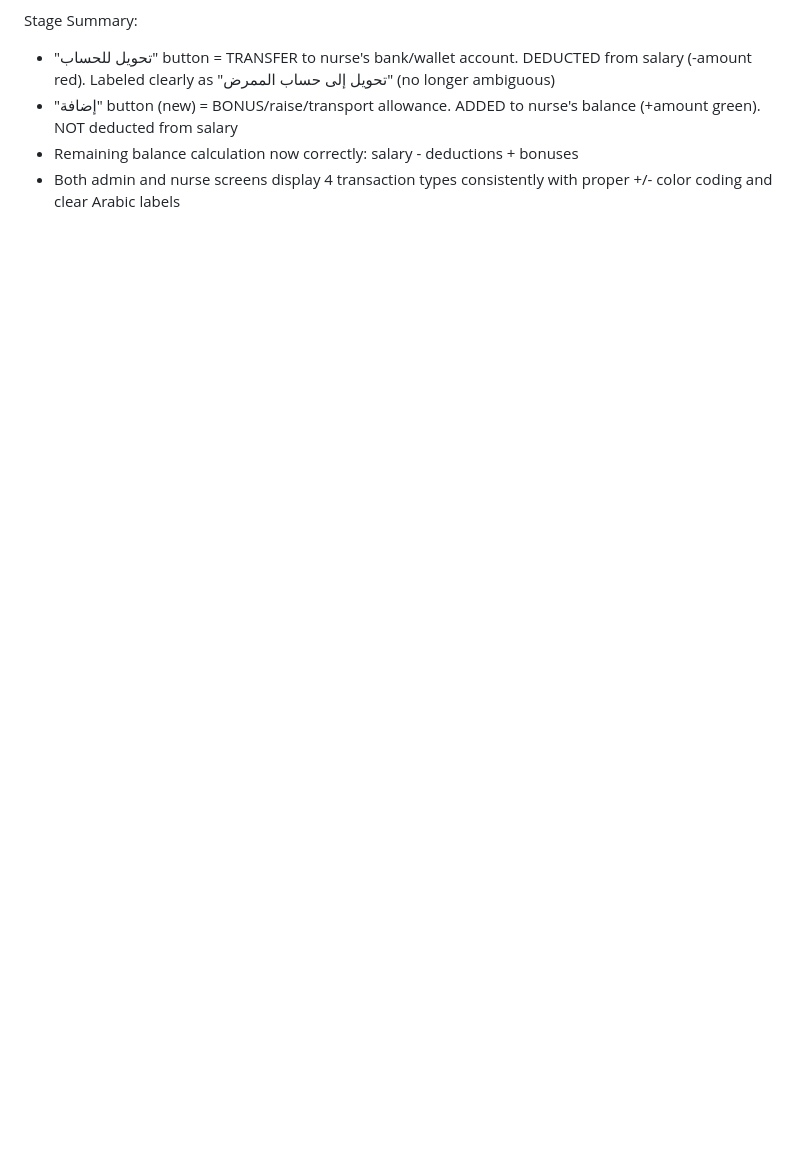
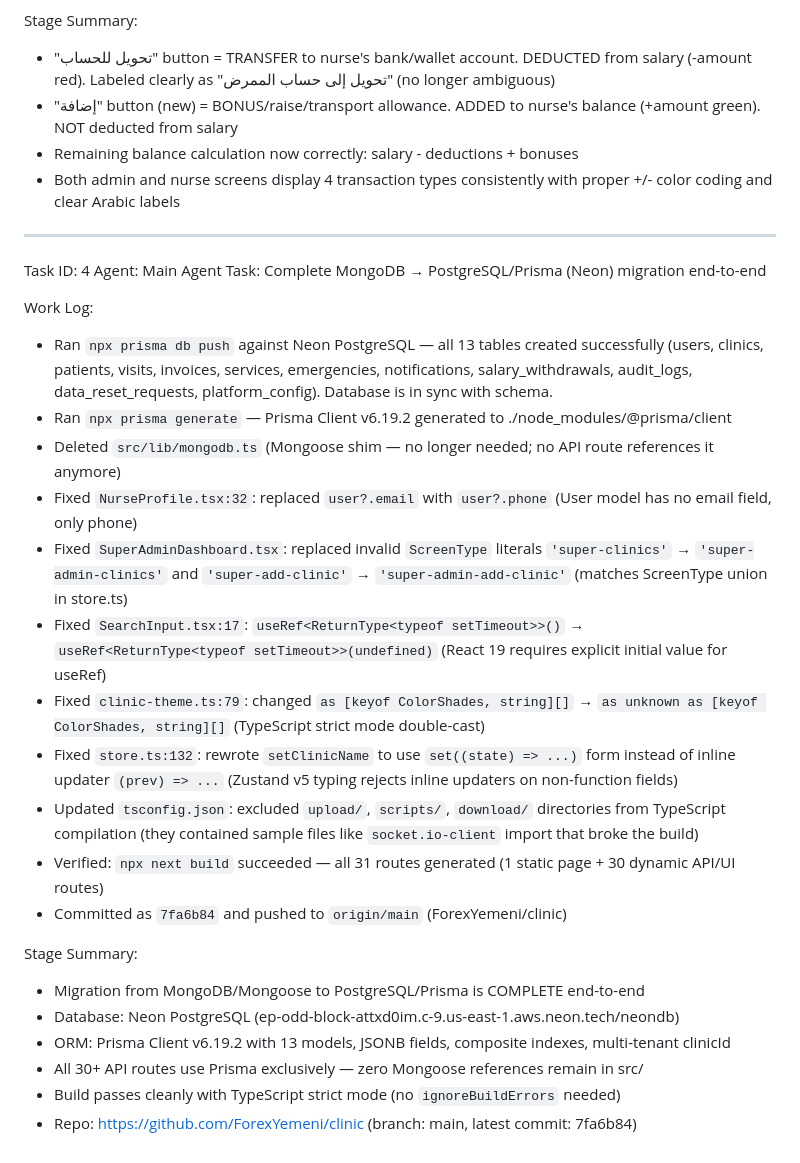
Before and after one commit to ForexYemeni/clinic, a Markdown page: worklog.md, the part around the change. Drawn GitHub-style; blank space fills up the shorter version.

Commit message:
docs: update worklog with Task ID 4 — migration complete

```diff
--- a/worklog.md
+++ b/worklog.md
@@ -81,3 +81,29 @@ Stage Summary:
 - "إضافة" button (new) = BONUS/raise/transport allowance. ADDED to nurse's balance (+amount green). NOT deducted from salary
 - Remaining balance calculation now correctly: salary - deductions + bonuses
 - Both admin and nurse screens display 4 transaction types consistently with proper +/- color coding and clear Arabic labels
+
+---
+Task ID: 4
+Agent: Main Agent
+Task: Complete MongoDB → PostgreSQL/Prisma (Neon) migration end-to-end
+
+Work Log:
+- Ran `npx prisma db push` against Neon PostgreSQL — all 13 tables created successfully (users, clinics, patients, visits, invoices, services, emergencies, notifications, salary_withdrawals, audit_logs, data_reset_requests, platform_config). Database is in sync with schema.
+- Ran `npx prisma generate` — Prisma Client v6.19.2 generated to ./node_modules/@prisma/client
+- Deleted `src/lib/mongodb.ts` (Mongoose shim — no longer needed; no API route references it anymore)
+- Fixed `NurseProfile.tsx:32`: replaced `user?.email` with `user?.phone` (User model has no email field, only phone)
+- Fixed `SuperAdminDashboard.tsx`: replaced invalid `ScreenType` literals `'super-clinics'` → `'super-admin-clinics'` and `'super-add-clinic'` → `'super-admin-add-clinic'` (matches ScreenType union in store.ts)
+- Fixed `SearchInput.tsx:17`: `useRef<ReturnType<typeof setTimeout>>()` → `useRef<ReturnType<typeof setTimeout>>(undefined)` (React 19 requires explicit initial value for useRef)
+- Fixed `clinic-theme.ts:79`: changed `as [keyof ColorShades, string][]` → `as unknown as [keyof ColorShades, string][]` (TypeScript strict mode double-cast)
+- Fixed `store.ts:132`: rewrote `setClinicName` to use `set((state) => ...)` form instead of inline updater `(prev) => ...` (Zustand v5 typing rejects inline updaters on non-function fields)
+- Updated `tsconfig.json`: excluded `upload/`, `scripts/`, `download/` directories from TypeScript compilation (they contained sample files like `socket.io-client` import that broke the build)
+- Verified: `npx next build` succeeded — all 31 routes generated (1 static page + 30 dynamic API/UI routes)
+- Committed as `7fa6b84` and pushed to `origin/main` (ForexYemeni/clinic)
+
+Stage Summary:
+- Migration from MongoDB/Mongoose to PostgreSQL/Prisma is COMPLETE end-to-end
+- Database: Neon PostgreSQL (ep-odd-block-attxd0im.c-9.us-east-1.aws.neon.tech/neondb)
+- ORM: Prisma Client v6.19.2 with 13 models, JSONB fields, composite indexes, multi-tenant clinicId
+- All 30+ API routes use Prisma exclusively — zero Mongoose references remain in src/
+- Build passes cleanly with TypeScript strict mode (no `ignoreBuildErrors` needed)
+- Repo: https://github.com/ForexYemeni/clinic (branch: main, latest commit: 7fa6b84)
```
